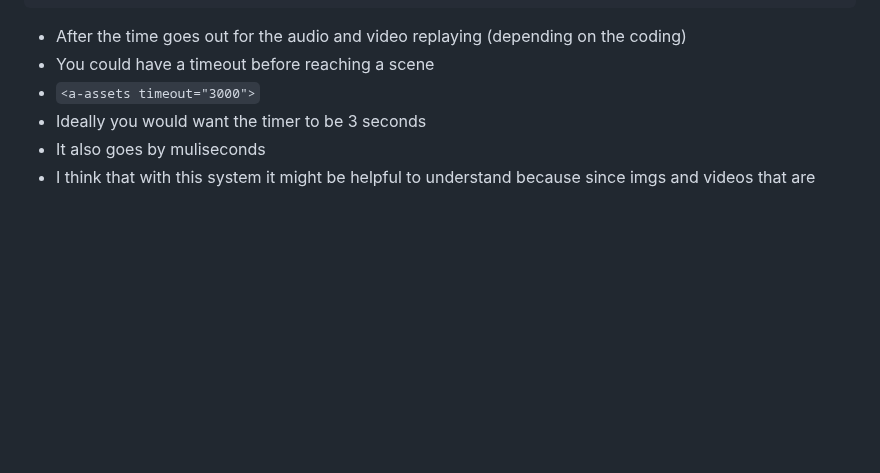
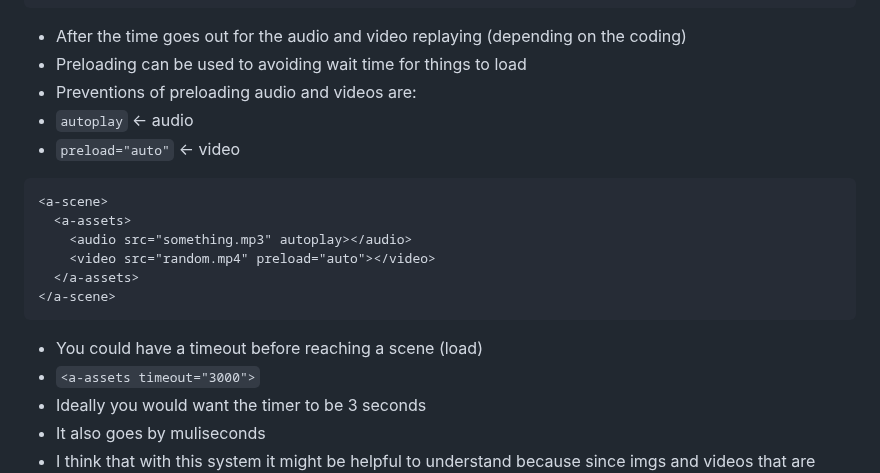
Before and after one commit to shellyw8542/sep11-freedom-project, a Markdown page: tool/learning-log.md, the part around the change. Rendered like a GitHub page; blank space fills up the shorter version.

````diff
--- a/tool/learning-log.md
+++ b/tool/learning-log.md
@@ -152,7 +152,19 @@ Example:
  </a-assets>
 ```
 * After the time goes out for the audio and video replaying (depending on the coding)
-* You could have a timeout before reaching a scene
+* Preloading can be used to avoiding wait time for things to load
+* Preventions of preloading audio and videos are:
+* `autoplay` <- audio
+* `preload="auto"` <- video
+```
+<a-scene>
+  <a-assets>
+    <audio src="something.mp3" autoplay></audio>
+    <video src="random.mp4" preload="auto"></video>
+  </a-assets>
+</a-scene>
+```
+* You could have a timeout before reaching a scene (load)
 * `<a-assets timeout="3000">`
 * Ideally you would want the timer to be 3 seconds
 * It also goes by muliseconds
````
